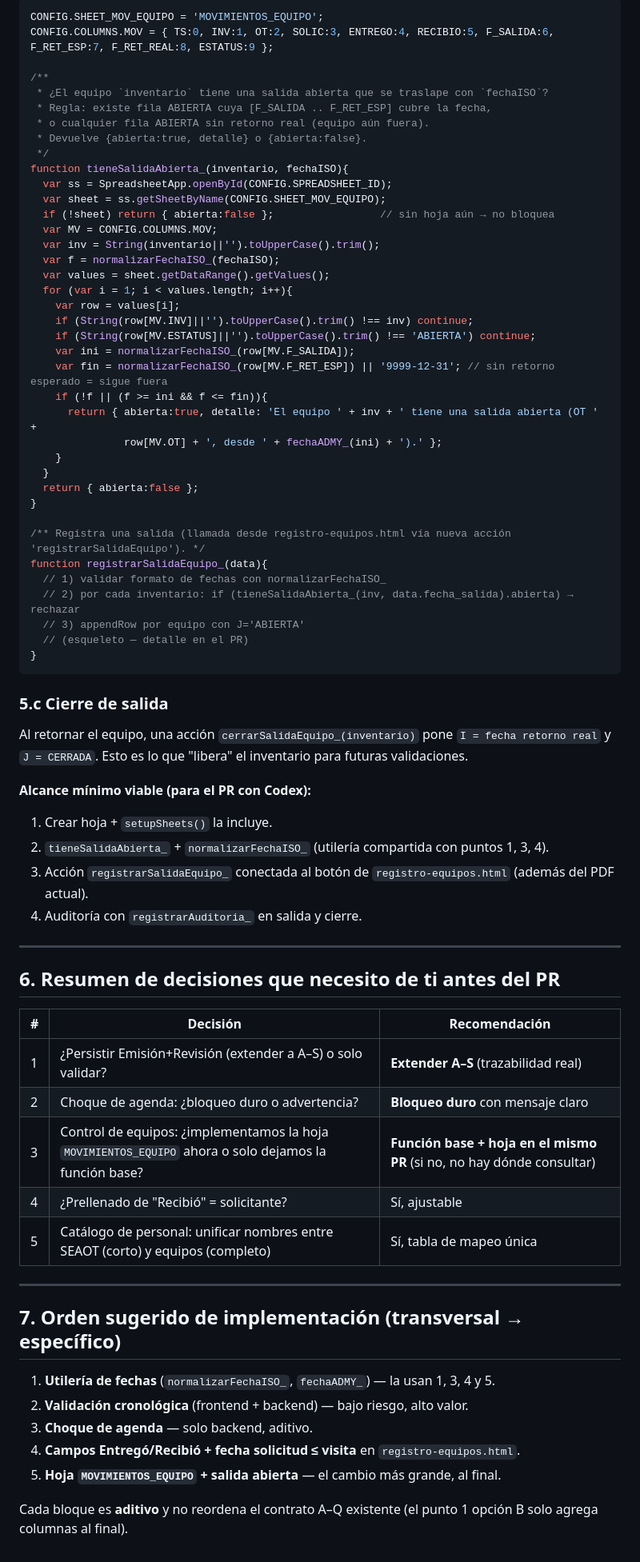
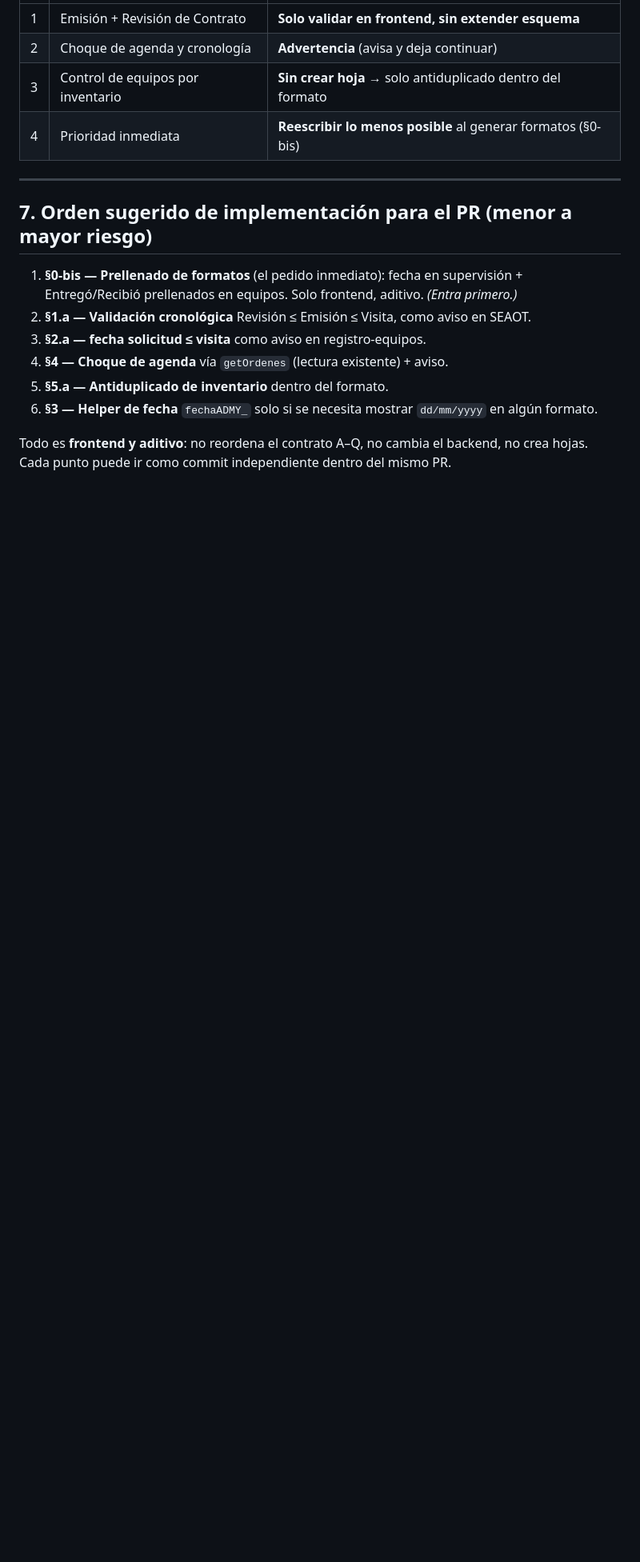
Before and after one commit to yoeduwin/SEA, a Markdown page: PROPUESTA_TRAZABILIDAD.md, the part around one of its changes. Shown at 80% size. GitHub-like rendering; blank space fills up the shorter version.

````diff
--- a/PROPUESTA_TRAZABILIDAD.md
+++ b/PROPUESTA_TRAZABILIDAD.md
@@ -250,73 +271,17 @@ La "salida abierta" = fila con `J=ABIERTA` (equivalente: `I` vacío).
-```js
-CONFIG.SHEET_MOV_EQUIPO = 'MOVIMIENTOS_EQUIPO';
-CONFIG.COLUMNS.MOV = { TS:0, INV:1, OT:2, SOLIC:3, ENTREGO:4, RECIBIO:5, F_SALIDA:6, F_RET_ESP:7, F_RET_REAL:8, ESTATUS:9 };
-
-/**
- * ¿El equipo `inventario` tiene una salida abierta que se traslape con `fechaISO`?
- * Regla: existe fila ABIERTA cuya [F_SALIDA .. F_RET_ESP] cubre la fecha,
- * o cualquier fila ABIERTA sin retorno real (equipo aún fuera).
- * Devuelve {abierta:true, detalle} o {abierta:false}.
- */
-function tieneSalidaAbierta_(inventario, fechaISO){
-  var ss = SpreadsheetApp.openById(CONFIG.SPREADSHEET_ID);
-  var sheet = ss.getSheetByName(CONFIG.SHEET_MOV_EQUIPO);
-  if (!sheet) return { abierta:false };                 // sin hoja aún → no bloquea
-  var MV = CONFIG.COLUMNS.MOV;
-  var inv = String(inventario||'').toUpperCase().trim();
-  var f = normalizarFechaISO_(fechaISO);
-  var values = sheet.getDataRange().getValues();
-  for (var i = 1; i < values.length; i++){
-    var row = values[i];
-    if (String(row[MV.INV]||'').toUpperCase().trim() !== inv) continue;
-    if (String(row[MV.ESTATUS]||'').toUpperCase().trim() !== 'ABIERTA') continue;
-    var ini = normalizarFechaISO_(row[MV.F_SALIDA]);
-    var fin = normalizarFechaISO_(row[MV.F_RET_ESP]) || '9999-12-31'; // sin retorno esperado = sigue fuera
-    if (!f || (f >= ini && f <= fin)){
-      return { abierta:true, detalle: 'El equipo ' + inv + ' tiene una salida abierta (OT ' +
-               row[MV.OT] + ', desde ' + fechaADMY_(ini) + ').' };
-    }
-  }
-  return { abierta:false };
-}
-
-/** Registra una salida (llamada desde registro-equipos.html vía nueva acción 'registrarSalidaEquipo'). */
-function registrarSalidaEquipo_(data){
-  // 1) validar formato de fechas con normalizarFechaISO_
-  // 2) por cada inventario: if (tieneSalidaAbierta_(inv, data.fecha_salida).abierta) → rechazar
-  // 3) appendRow por equipo con J='ABIERTA'
-  // (esqueleto — detalle en el PR)
-}
-```
-
-### 5.c Cierre de salida
-Al retornar el equipo, una acción `cerrarSalidaEquipo_(inventario)` pone `I = fecha retorno real` y `J = CERRADA`. Esto es lo que "libera" el inventario para futuras validaciones.
-
-**Alcance mínimo viable (para el PR con Codex):**
-1. Crear hoja + `setupSheets()` la incluye.
-2. `tieneSalidaAbierta_` + `normalizarFechaISO_` (utilería compartida con puntos 1, 3, 4).
-3. Acción `registrarSalidaEquipo_` conectada al botón de `registro-equipos.html` (además del PDF actual).
-4. Auditoría con `registrarAuditoria_` en salida y cierre.
+| 1 | Emisión + Revisión de Contrato | **Solo validar en frontend, sin extender esquema** |
+| 2 | Choque de agenda y cronología | **Advertencia** (avisa y deja continuar) |
+| 3 | Control de equipos por inventario | **Sin crear hoja** → solo antiduplicado dentro del formato |
+| 4 | Prioridad inmediata | **Reescribir lo menos posible** al generar formatos (§0-bis) |
 
 ---
 
-## 6. Resumen de decisiones que necesito de ti antes del PR
+## 7. Orden sugerido de implementación para el PR (menor a mayor riesgo)
 
-| # | Decisión | Recomendación |
-|---|---|---|
-| 1 | ¿Persistir Emisión+Revisión (extender a A–S) o solo validar? | **Extender A–S** (trazabilidad real) |
-| 2 | Choque de agenda: ¿bloqueo duro o advertencia? | **Bloqueo duro** con mensaje claro |
-| 3 | Control de equipos: ¿implementamos la hoja `MOVIMIENTOS_EQUIPO` ahora o solo dejamos la función base? | **Función base + hoja en el mismo PR** (si no, no hay dónde consultar) |
-| 4 | ¿Prellenado de "Recibió" = solicitante? | Sí, ajustable |
-| 5 | Catálogo de personal: unificar nombres entre SEAOT (corto) y equipos (completo) | Sí, tabla de mapeo única |
+1. **§0-bis — Prellenado de formatos** (el pedido inmediato): fecha en supervisión + Entregó/Recibió prellenados en equipos. Solo frontend, aditivo. *(Entra primero.)*
+2. **§1.a — Validación cronológica** Revisión ≤ Emisión ≤ Visita, como aviso en SEAOT.
+3. **§2.a — fecha solicitud ≤ visita** como aviso en registro-equipos.
+4. **§4 — Choque de agenda** vía `getOrdenes` (lectura existente) + aviso.
+5. **§5.a — Antiduplicado de inventario** dentro del formato.
+6. **§3 — Helper de fecha** `fechaADMY_` solo si se necesita mostrar `dd/mm/yyyy` en algún formato.
 
----
-
-## 7. Orden sugerido de implementación (transversal → específico)
-
-1. **Utilería de fechas** (`normalizarFechaISO_`, `fechaADMY_`) — la usan 1, 3, 4 y 5.
-2. **Validación cronológica** (frontend + backend) — bajo riesgo, alto valor.
-3. **Choque de agenda** — solo backend, aditivo.
-4. **Campos Entregó/Recibió + fecha solicitud ≤ visita** en `registro-equipos.html`.
-5. **Hoja `MOVIMIENTOS_EQUIPO` + salida abierta** — el cambio más grande, al final.
-
-Cada bloque es **aditivo** y no reordena el contrato A–Q existente (el punto 1 opción B solo agrega columnas al final).
+Todo es **frontend y aditivo**: no reordena el contrato A–Q, no cambia el backend, no crea hojas. Cada punto puede ir como commit independiente dentro del mismo PR.
````
Also changed, not shown: other parts of PROPUESTA_TRAZABILIDAD.md (+130 -109 lines).
